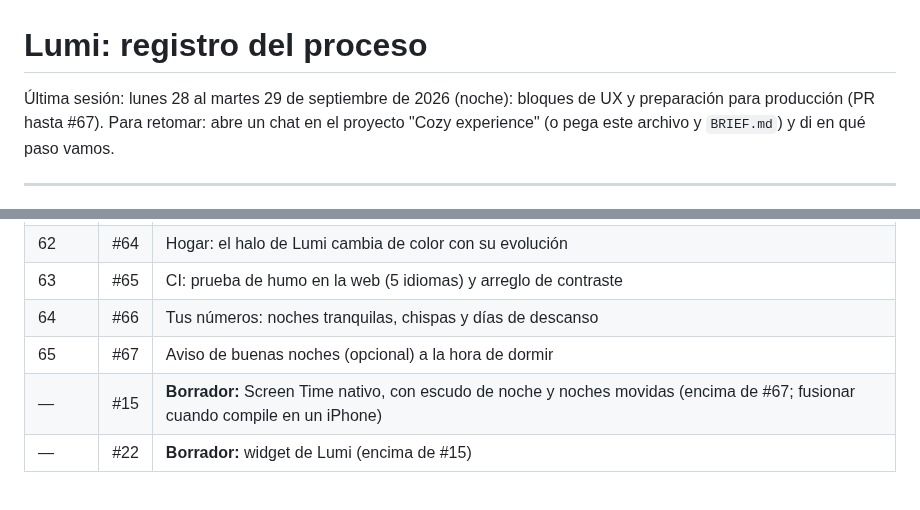
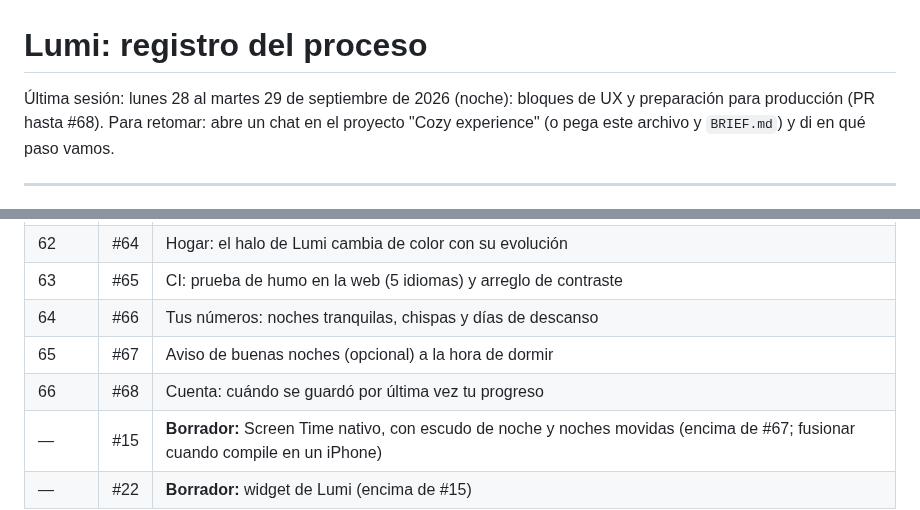
Before and after one commit to MniSantiago/Lumi, a Markdown page: PROCESO.md, 2 parts joined by grey strips. GitHub-like rendering; blank space fills up the shorter version.

Commit message:
PROCESO: añade #68 a la tabla de merges
Co-Authored-By: Claude Opus 5.5 <noreply@anthropic.com>
Claude-Session: https://claude.ai/code/session_011sBrLBaobHT4p4Jo64PZQL

```diff
--- a/PROCESO.md
+++ b/PROCESO.md
@@ -1,6 +1,6 @@
 # Lumi: registro del proceso
 
-Última sesión: lunes 28 al martes 29 de septiembre de 2026 (noche): bloques de UX y preparación para producción (PR hasta #67).
+Última sesión: lunes 28 al martes 29 de septiembre de 2026 (noche): bloques de UX y preparación para producción (PR hasta #68).
 Para retomar: abre un chat en el proyecto "Cozy experience" (o pega este archivo y `BRIEF.md`) y di en qué paso vamos.
 
 ---
@@ -171,6 +171,7 @@ Están apilados: cada uno va encima del anterior. Al fusionar uno, GitHub cambia
 | 63 | #65 | CI: prueba de humo en la web (5 idiomas) y arreglo de contraste |
 | 64 | #66 | Tus números: noches tranquilas, chispas y días de descanso |
 | 65 | #67 | Aviso de buenas noches (opcional) a la hora de dormir |
+| 66 | #68 | Cuenta: cuándo se guardó por última vez tu progreso |
 | — | #15 | **Borrador:** Screen Time nativo, con escudo de noche y noches movidas (encima de #67; fusionar cuando compile en un iPhone) |
 | — | #22 | **Borrador:** widget de Lumi (encima de #15) |
 
```
